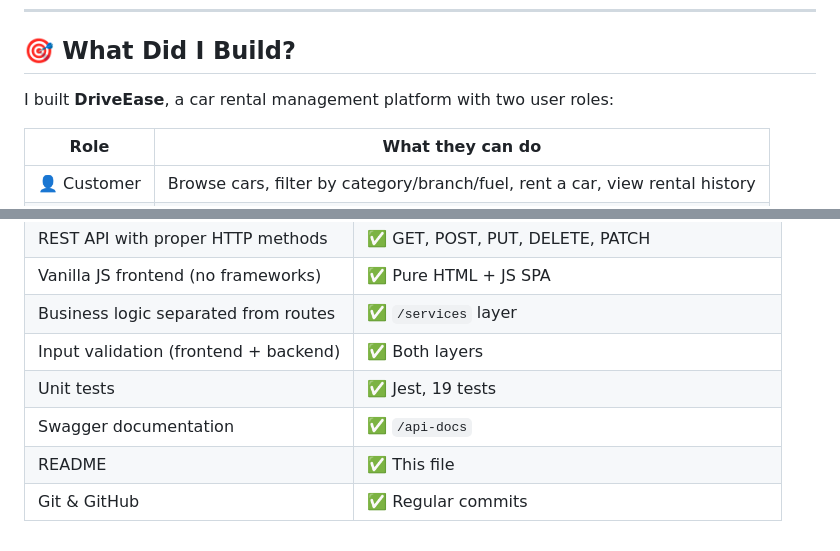
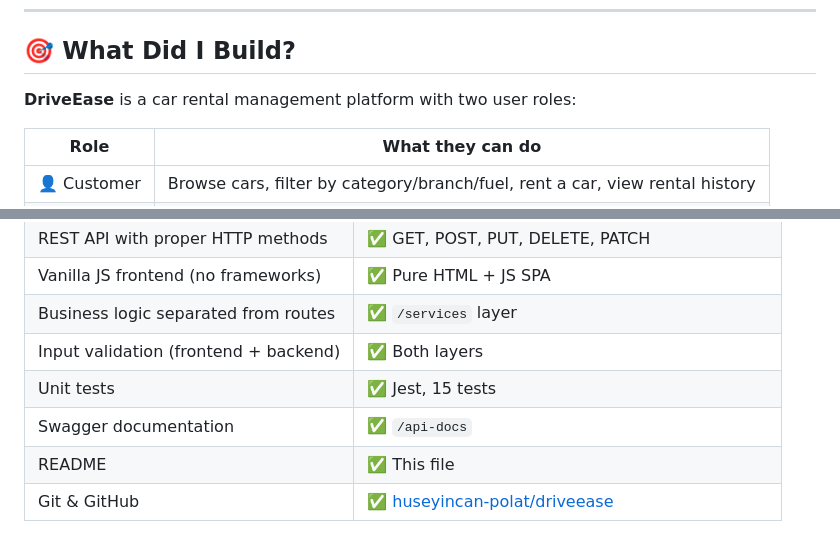
Before and after one commit to huseyincan-polat/driveease, a Markdown page: README .md, 2 parts joined by grey strips. Rendered like a GitHub page.

```diff
--- a/README .md
+++ b/README .md
@@ -23,7 +35,7 @@ This project was built for the System Analysis and Design course. The requiremen
 
 ## 🎯 What Did I Build?
 
-I built **DriveEase**, a car rental management platform with two user roles:
+**DriveEase** is a car rental management platform with two user roles:
 
 | Role | What they can do |
 |------|-----------------|
@@ -260,7 +280,7 @@ This follows the course requirement: business logic must be separately testable.
 | Vanilla JS frontend (no frameworks) | ✅ Pure HTML + JS SPA |
 | Business logic separated from routes | ✅ `/services` layer |
 | Input validation (frontend + backend) | ✅ Both layers |
-| Unit tests | ✅ Jest, 19 tests |
+| Unit tests | ✅ Jest, 15 tests |
 | Swagger documentation | ✅ `/api-docs` |
 | README | ✅ This file |
-| Git & GitHub | ✅ Regular commits |
+| Git & GitHub | ✅ [huseyincan-polat/driveease](https://github.com/huseyincan-polat/driveease) |
```
Also changed, not shown: other parts of README .md (+45 -25 lines).
